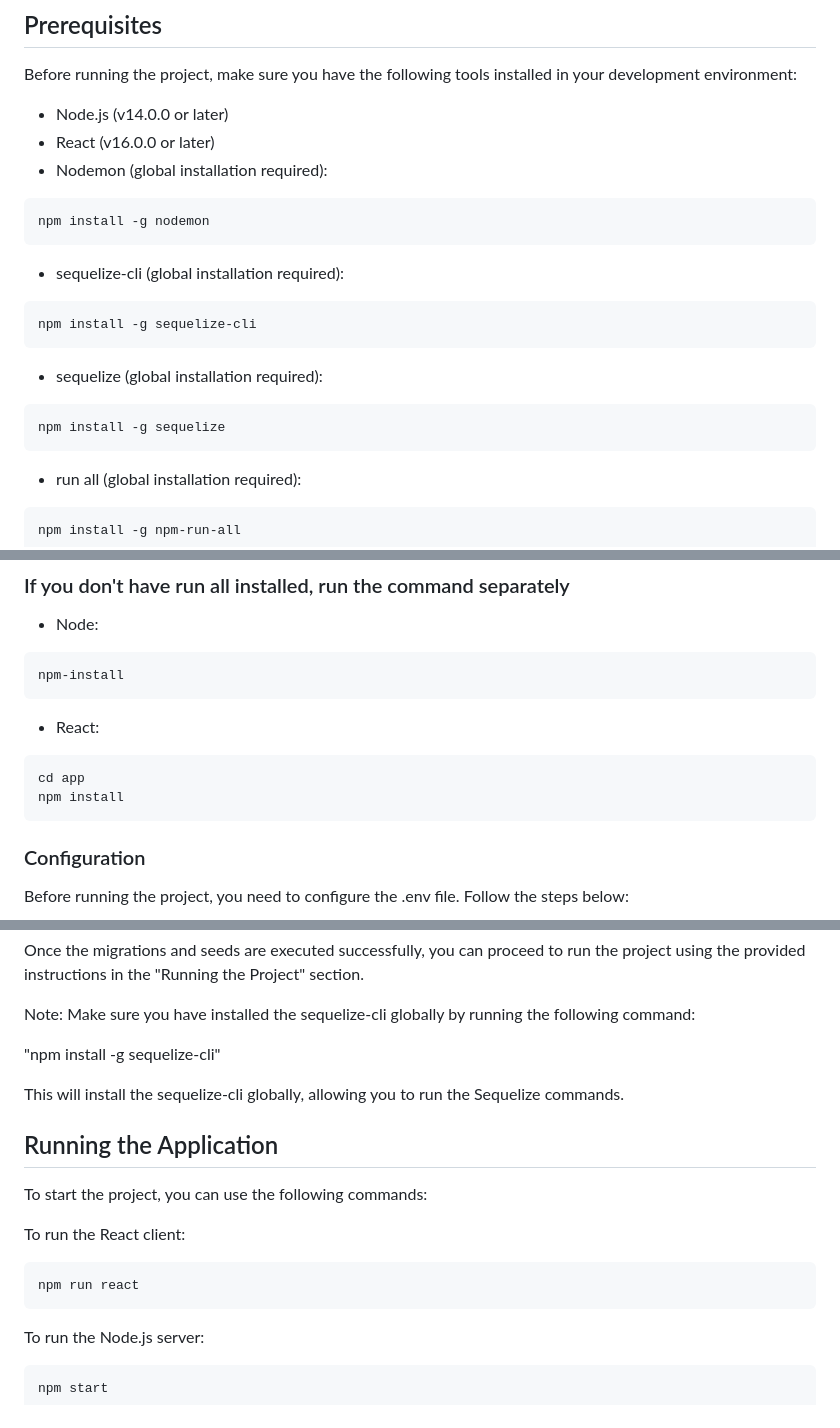
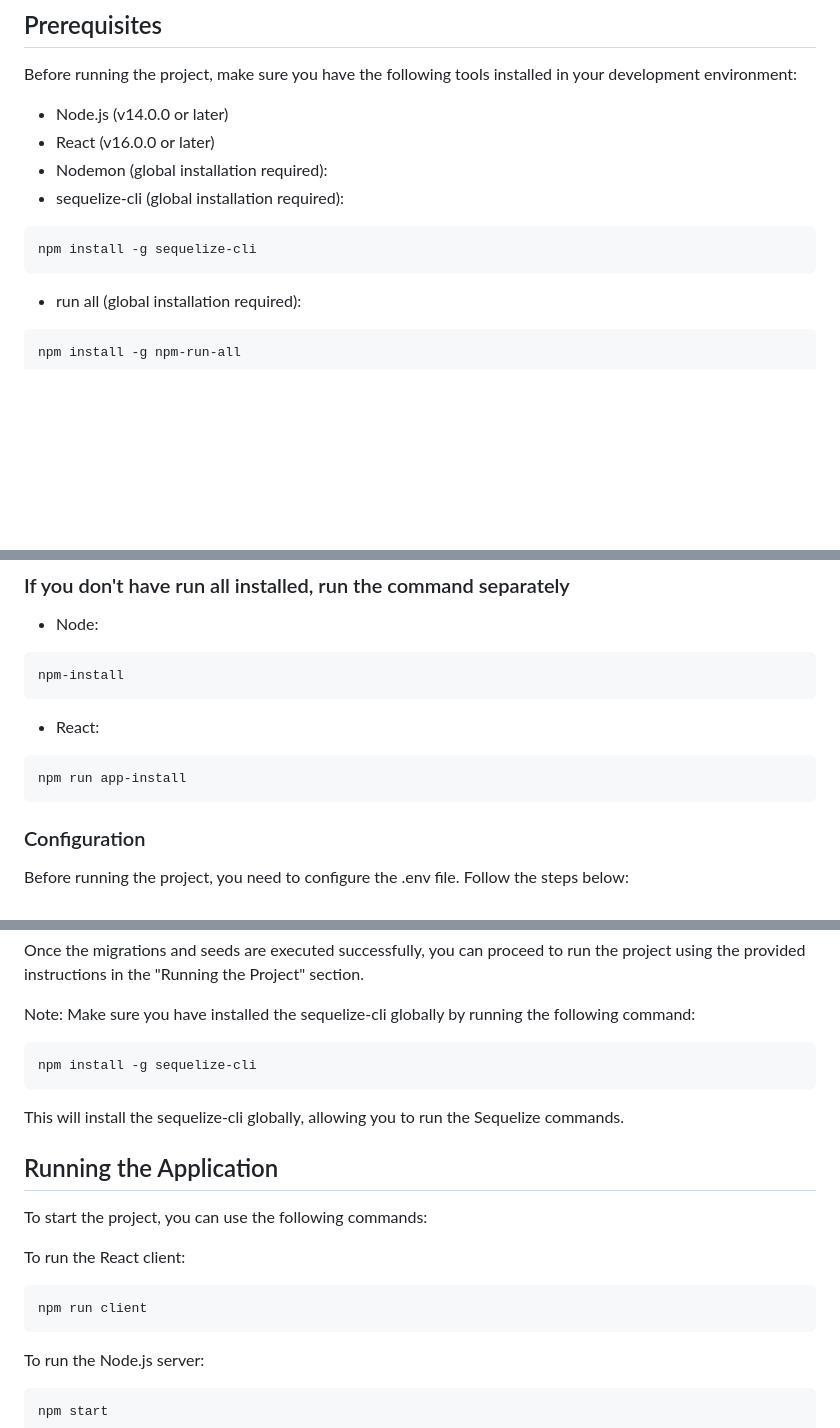
Before and after one commit to KamuiRyu/ninmarket, a Markdown page: readme.md, 3 parts joined by grey strips. GitHub-like rendering; blank space fills up the shorter version.

````diff
--- a/readme.md
+++ b/readme.md
@@ -21,21 +21,10 @@ Before running the project, make sure you have the following tools installed in
 -   Node.js (v14.0.0 or later)
 -   React (v16.0.0 or later)
 -   Nodemon (global installation required):
-
-```bash
-npm install -g nodemon
-```
-
 -   sequelize-cli (global installation required):
 
 ```bash
 npm install -g sequelize-cli
-```
-
--   sequelize (global installation required):
-
-```bash
-npm install -g sequelize
 ```
 
 -   run all (global installation required):
@@ -81,8 +70,7 @@ npm-install
 
 -   React:
 ```bash
-cd app
-npm install
+npm run app-install
 ```
 
 ### Configuration
@@ -122,7 +110,9 @@ Once the migrations and seeds are executed successfully, you can proceed to run
 
 Note: Make sure you have installed the sequelize-cli globally by running the following command:
 
-"npm install -g sequelize-cli"
+```bash
+npm install -g sequelize-cli
+```
 
 This will install the sequelize-cli globally, allowing you to run the Sequelize commands.
 
@@ -132,7 +122,7 @@ To start the project, you can use the following commands:
 
 To run the React client:
  ```bash
-npm run react
+npm run client
 ```
 
 To run the Node.js server:
````
